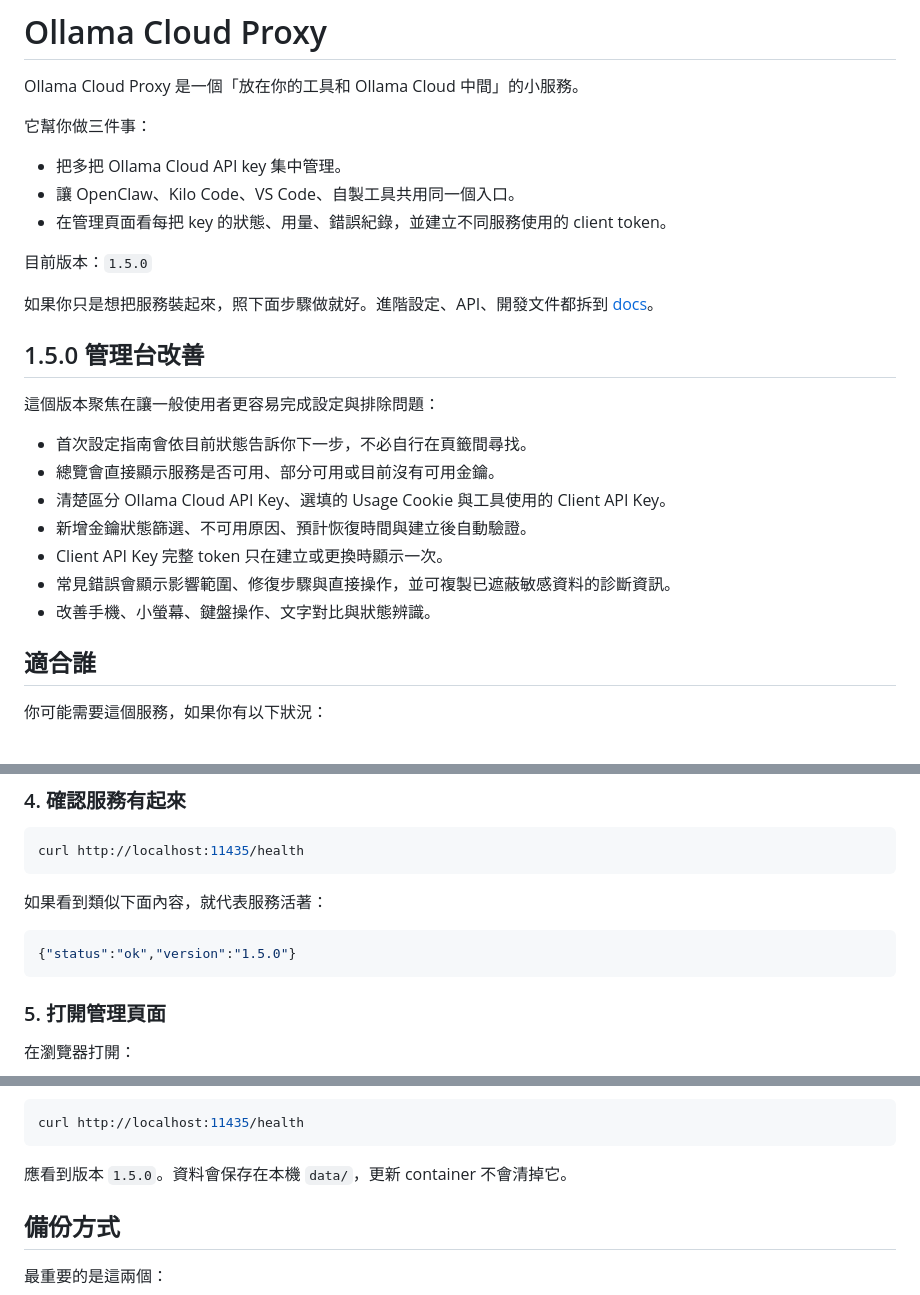
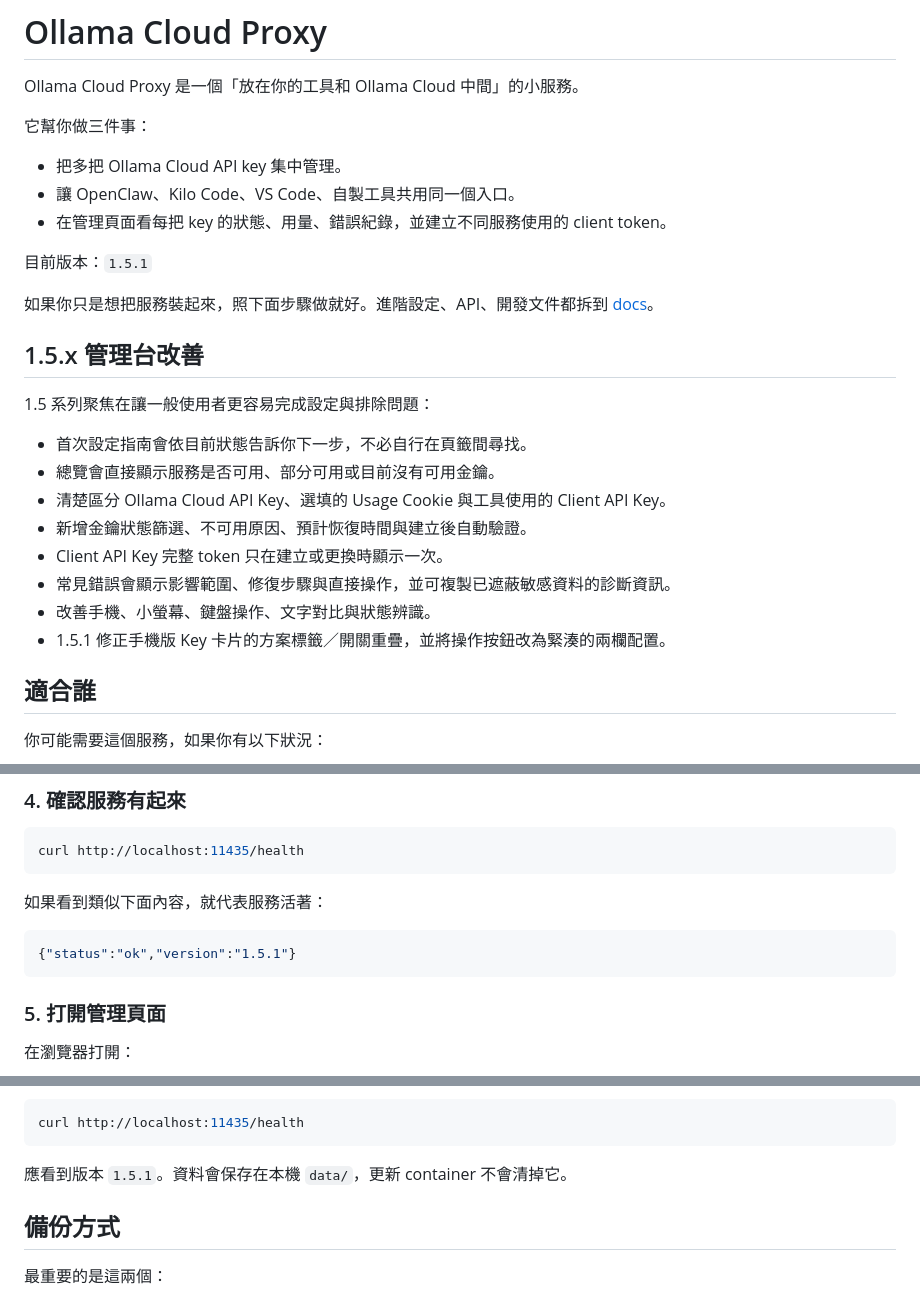
Before and after one commit to WildenChen/ollama-cloud-proxy, a Markdown page: README.md, 3 parts joined by grey strips. Rendered like a GitHub page.

Commit message:
Document 1.5.1 mobile layout fix

````diff
--- a/README.md
+++ b/README.md
@@ -8,13 +8,13 @@ Ollama Cloud Proxy 是一個「放在你的工具和 Ollama Cloud 中間」的
 - 讓 OpenClaw、Kilo Code、VS Code、自製工具共用同一個入口。
 - 在管理頁面看每把 key 的狀態、用量、錯誤紀錄，並建立不同服務使用的 client token。
 
-目前版本：`1.5.0`
+目前版本：`1.5.1`
 
 如果你只是想把服務裝起來，照下面步驟做就好。進階設定、API、開發文件都拆到 [docs](./docs/)。
 
-## 1.5.0 管理台改善
+## 1.5.x 管理台改善
 
-這個版本聚焦在讓一般使用者更容易完成設定與排除問題：
+1.5 系列聚焦在讓一般使用者更容易完成設定與排除問題：
 
 - 首次設定指南會依目前狀態告訴你下一步，不必自行在頁籤間尋找。
 - 總覽會直接顯示服務是否可用、部分可用或目前沒有可用金鑰。
@@ -23,6 +23,7 @@ Ollama Cloud Proxy 是一個「放在你的工具和 Ollama Cloud 中間」的
 - Client API Key 完整 token 只在建立或更換時顯示一次。
 - 常見錯誤會顯示影響範圍、修復步驟與直接操作，並可複製已遮蔽敏感資料的診斷資訊。
 - 改善手機、小螢幕、鍵盤操作、文字對比與狀態辨識。
+- 1.5.1 修正手機版 Key 卡片的方案標籤／開關重疊，並將操作按鈕改為緊湊的兩欄配置。
 
 ## 適合誰
 
@@ -115,7 +116,7 @@ curl http://localhost:11435/health
 如果看到類似下面內容，就代表服務活著：
 
 ```json
-{"status":"ok","version":"1.5.0"}
+{"status":"ok","version":"1.5.1"}
 ```
 
 ### 5. 打開管理頁面
@@ -193,7 +194,7 @@ docker compose -f docker-compose.release.yml up -d
 curl http://localhost:11435/health
 ```
 
-應看到版本 `1.5.0`。資料會保存在本機 `data/`，更新 container 不會清掉它。
+應看到版本 `1.5.1`。資料會保存在本機 `data/`，更新 container 不會清掉它。
 
 ## 備份方式
 
````
